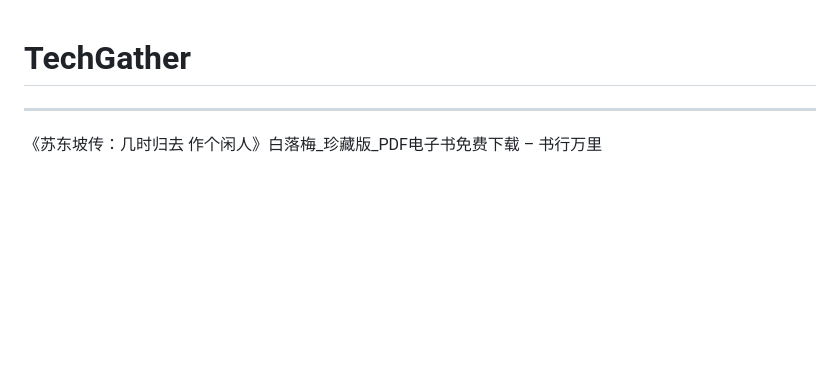
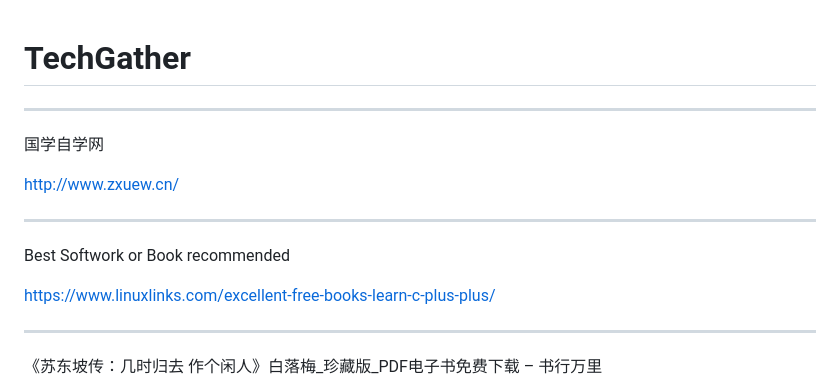
Before and after one commit to YQMCU/TechGather, a Markdown page: README.md, the part around the change. GitHub-like rendering; blank space fills up the shorter version.

Commit message:
Update README.md
添加 Best software 和 国学自学网 zxuew.com

```diff
--- a/README.md
+++ b/README.md
@@ -1,4 +1,16 @@
 # TechGather
+
+---
+
+国学自学网
+
+http://www.zxuew.cn/
+
+---
+
+Best Softwork or Book recommended
+
+https://www.linuxlinks.com/excellent-free-books-learn-c-plus-plus/
 
 ---
 
```
